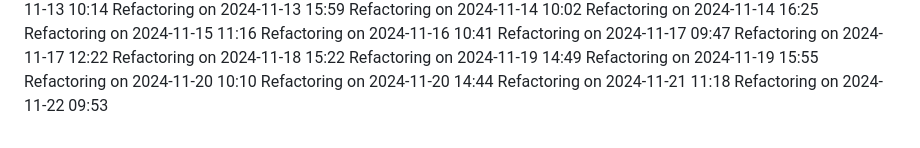
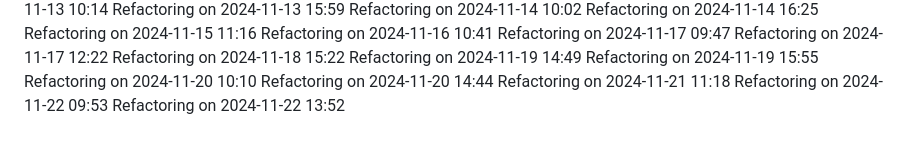
Before and after one commit to IT25101985/medical-appointment-system-project, a Markdown page: COMPLETE_GUIDE.md, the part around the change. Rendered like a GitHub page.

Commit message:
Update project logs for 2024-11-22

```diff
--- a/COMPLETE_GUIDE.md
+++ b/COMPLETE_GUIDE.md
@@ -523,3 +523,4 @@ Refactoring on 2024-11-20 10:10
 Refactoring on 2024-11-20 14:44
 Refactoring on 2024-11-21 11:18
 Refactoring on 2024-11-22 09:53
+Refactoring on 2024-11-22 13:52
```
